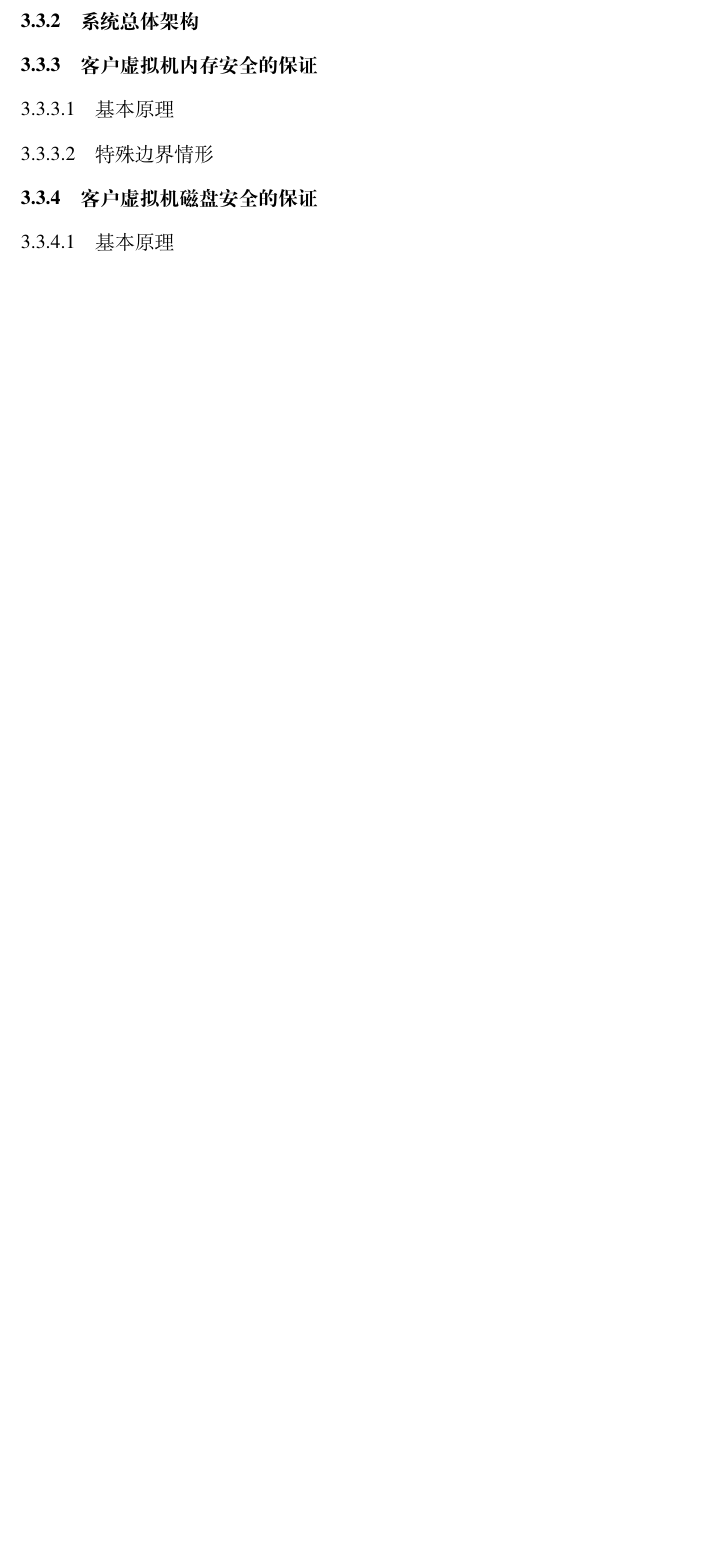
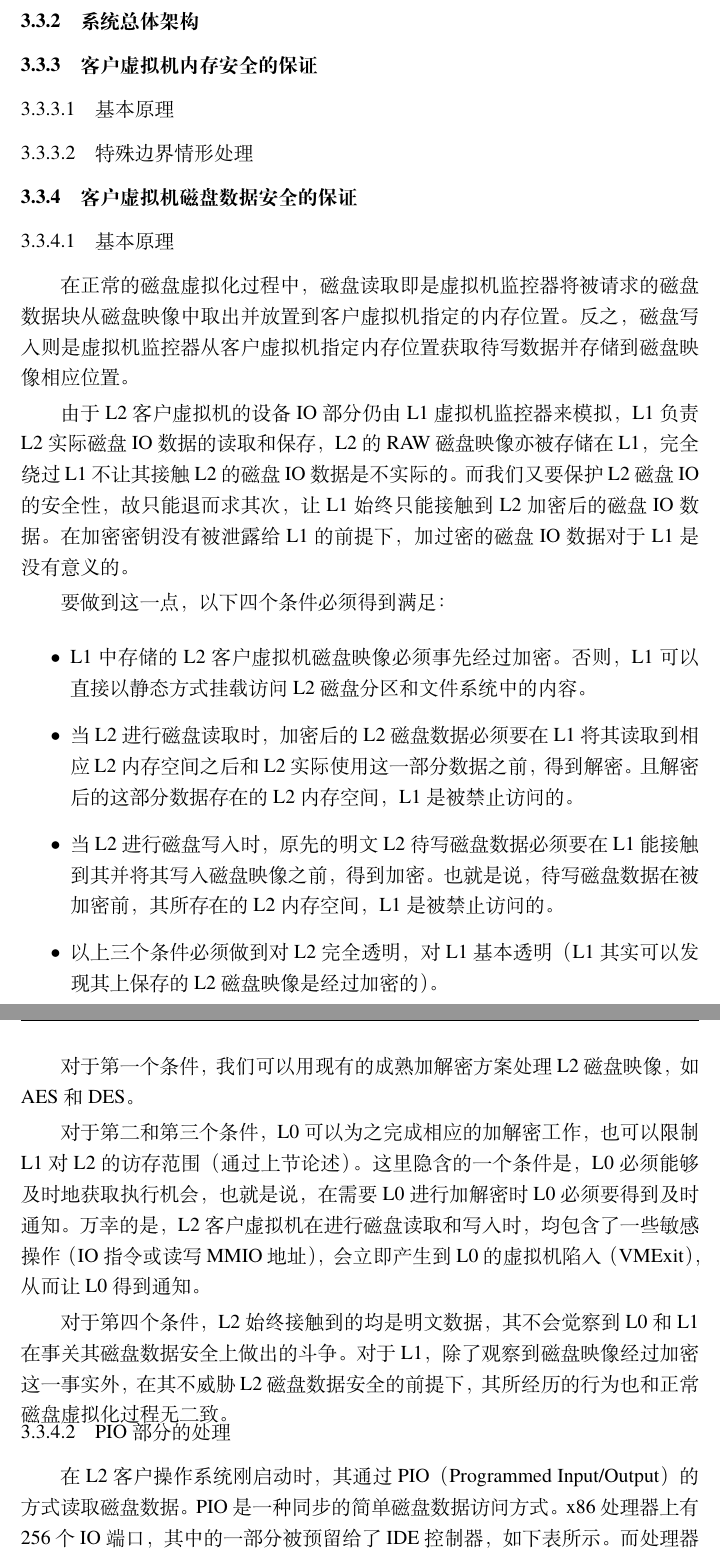
Before and after one commit to Cwndmiao/sjtu-thesis, a LaTeX thesis (diss.tex, which reads body/chapter03.tex): part of page 42 of 60 before the commit and two parts of pages 42 and 43 of 62 after it, the two joined at a grey line, cut so that both start at the same text, the shorter picture padded with empty space. Compiled offline with XeLaTeX; a missing font is replaced by an installed copy or a similar font.

Commit message:
2014-11-20

```diff
--- a/body/chapter03.tex
+++ b/body/chapter03.tex
@@ -87,14 +87,45 @@ x86处理器硬件上主要有两个结构对非根模式下的运行进行控
 
 \subsection{系统总体架构}
 
+
+
+
+
 \subsection{客户虚拟机内存安全的保证}
+
+
 
 \subsubsection{基本原理}
 
-\subsubsection{特殊边界情形}
+\subsubsection{特殊边界情形处理}
 
-\subsection{客户虚拟机磁盘安全的保证}
+
+
+
+\subsection{客户虚拟机磁盘数据安全的保证}
 
 \subsubsection{基本原理}
 
-\subsubsection{特殊边界情形}
+在正常的磁盘虚拟化过程中，磁盘读取即是虚拟机监控器将被请求的磁盘数据块从磁盘映像中取出并放置到客户虚拟机指定的内存位置。反之，磁盘写入则是虚拟机监控器从客户虚拟机指定内存位置获取待写数据并存储到磁盘映像相应位置。
+
+由于L2客户虚拟机的设备IO部分仍由L1虚拟机监控器来模拟，L1负责L2实际磁盘IO数据的读取和保存，L2的RAW磁盘映像亦被存储在L1，完全绕过L1不让其接触L2的磁盘IO数据是不实际的。而我们又要保护L2磁盘IO的安全性，故只能退而求其次，让L1始终只能接触到L2加密后的磁盘IO数据。在加密密钥没有被泄露给L1的前提下，加过密的磁盘IO数据对于L1是没有意义的。
+
+要做到这一点，以下四个条件必须得到满足：
+
+\begin{itemize}
+\item{L1中存储的L2客户虚拟机磁盘映像必须事先经过加密。否则，L1可以直接以静态方式挂载访问L2磁盘分区和文件系统中的内容。}
+\item{当L2进行磁盘读取时，加密后的L2磁盘数据必须要在L1将其读取到相应L2内存空间之后和L2实际使用这一部分数据之前，得到解密。且解密后的这部分数据存在的L2内存空间，L1是被禁止访问的。}
+\item{当L2进行磁盘写入时，原先的明文L2待写磁盘数据必须要在L1能接触到其并将其写入磁盘映像之前，得到加密。也就是说，待写磁盘数据在被加密前，其所存在的L2内存空间，L1是被禁止访问的。}
+\item{以上三个条件必须做到对L2完全透明，对L1基本透明（L1其实可以发现其上保存的L2磁盘映像是经过加密的）。}
+\end{itemize}
+
+对于第一个条件，我们可以用现有的成熟加解密方案处理L2磁盘映像，如AES和DES。
+
+对于第二和第三个条件，L0可以为之完成相应的加解密工作，也可以限制L1对L2的访存范围（通过上节论述）。这里隐含的一个条件是，L0必须能够及时地获取执行机会，也就是说，在需要L0进行加解密时L0必须要得到及时通知。万幸的是，L2客户虚拟机在进行磁盘读取和写入时，均包含了一些敏感操作（IO指令或读写MMIO地址），会立即产生到L0的虚拟机陷入（VMExit），从而让L0得到通知。
+
+对于第四个条件，L2始终接触到的均是明文数据，其不会觉察到L0和L1在事关其磁盘数据安全上做出的斗争。对于L1，除了观察到磁盘映像经过加密这一事实外，在其不威胁L2磁盘数据安全的前提下，其所经历的行为也和正常磁盘虚拟化过程无二致。
+
+
+\subsubsection{PIO部分的处理}
+
+在L2客户操作系统刚启动时，其通过PIO（Programmed Input/Output）的方式读取磁盘数据。PIO是一种同步的简单磁盘数据访问方式。x86处理器上有256个IO端口，其中的一部分被预留给了IDE控制器，如下表所示。而处理器通过x86 ISA中的IO指令（in、out、ins、outs）来读写这些IO端口，来达到访问磁盘数据的目的。PIO的过程是同步的，处理器在执行这些IO指令时不能进行其他工作。
```
Also changed, not shown: body/chapter03.tex (27 more changed lines).
